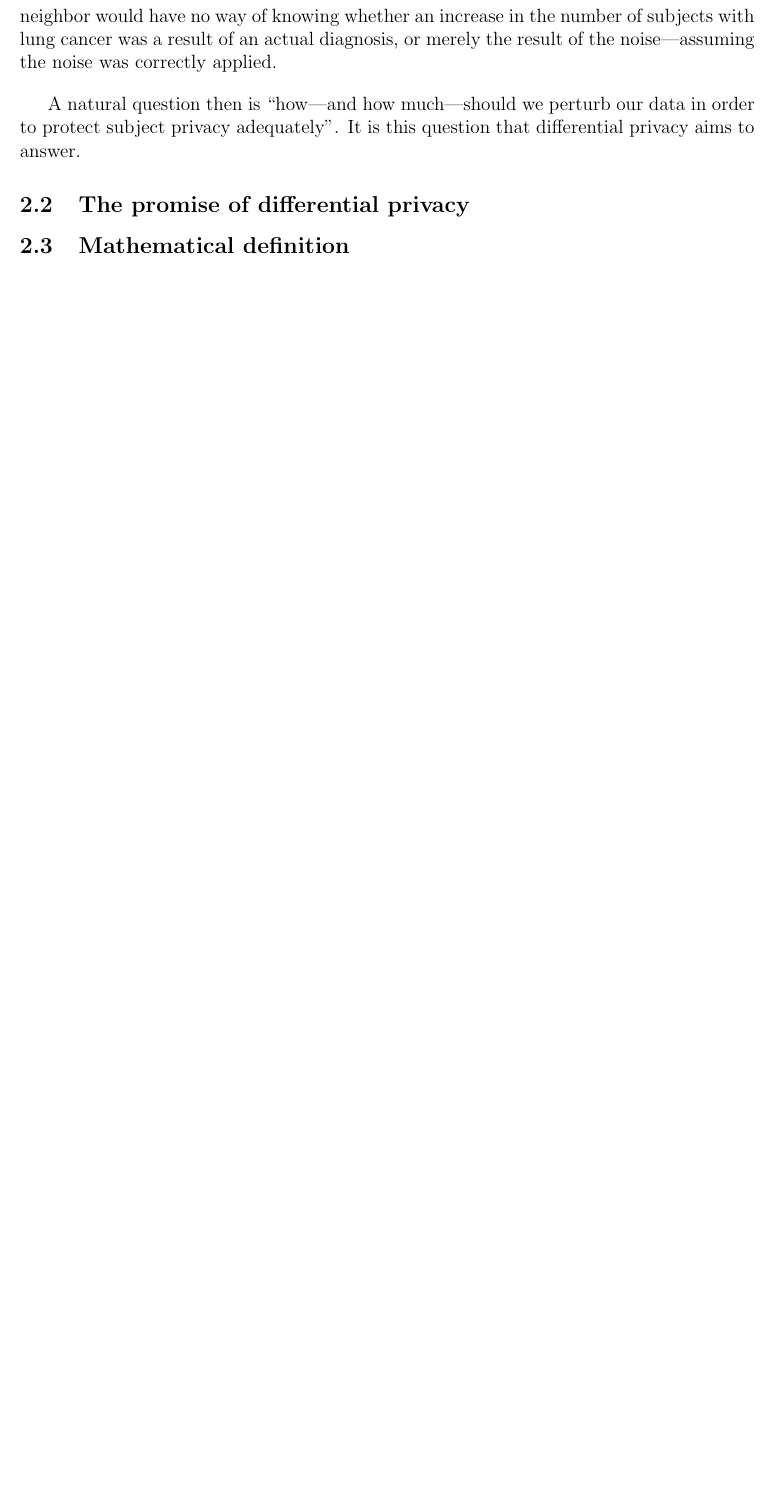
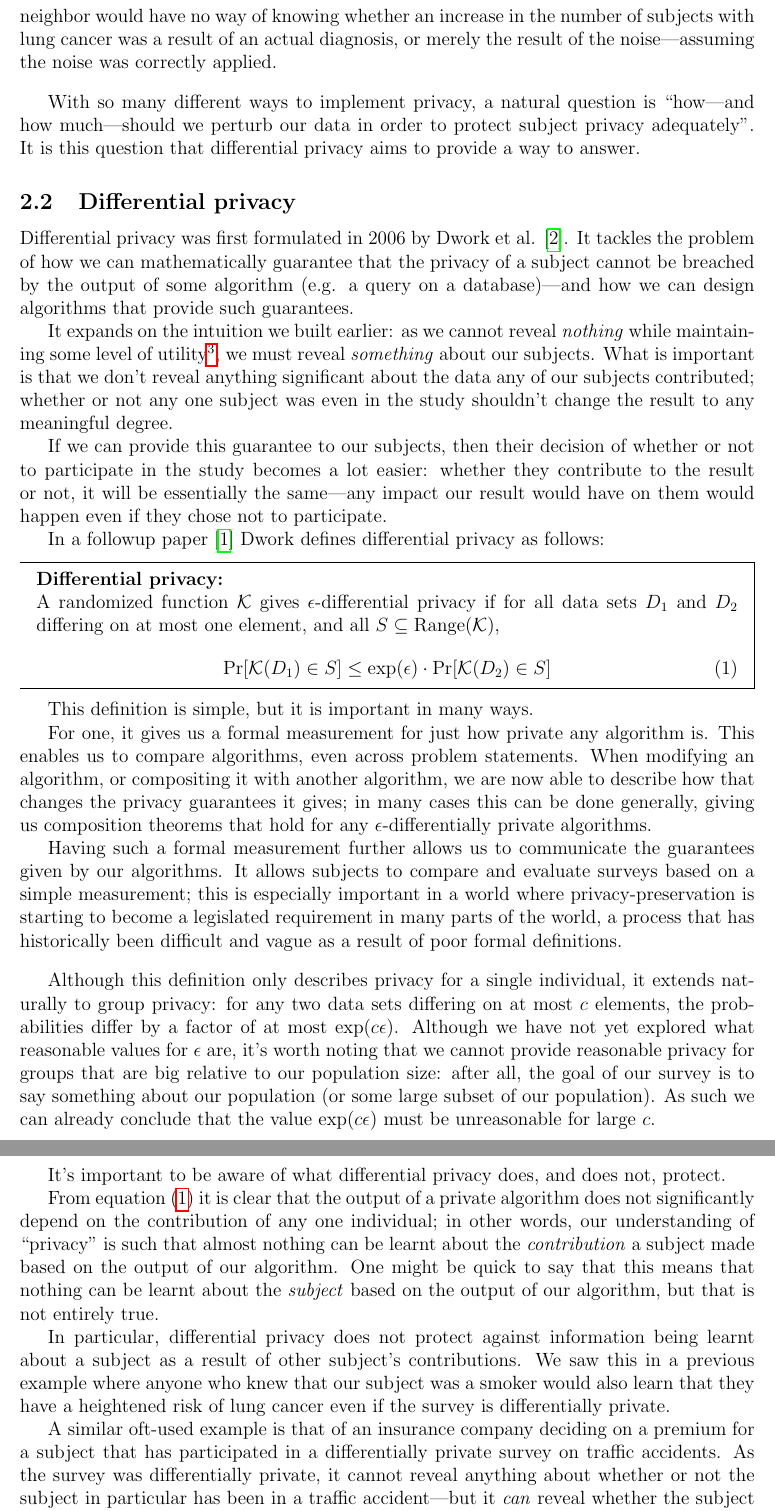
Before and after one commit to birjj/bachelor-project-privacy, a LaTeX thesis (thesis/main.tex, which reads thesis/includes/head.tex): part of page 5 of 5 before the commit and two parts of pages 5 and 6 of 6 after it, the two joined at a grey line, cut so that both start at the same text, the shorter picture padded with empty space. Compiled offline with pdfLaTeX.

Commit message:
thesis: add beginnings of differential privacy section

```diff
--- a/thesis/includes/head.tex
+++ b/thesis/includes/head.tex
@@ -5,5 +5,7 @@
 \usepackage{setspace}
 \usepackage{tabularx}
 \usepackage{xcolor}
+\usepackage{amsmath}
 \usepackage[backend=biber,style=numeric]{biblatex}
 \usepackage[pdfpagelabels]{hyperref}
+\usepackage{mdframed}
--- a/thesis/main.tex
+++ b/thesis/main.tex
@@ -3,6 +3,8 @@
 
 % custom commands
 \newcommand{\todo}[1]{{\color{red}#1}}
+% shorthand command aliases
+\newcommand{\fancy}{\mathcal}
 
 \begin{document}
 
@@ -57,11 +59,42 @@ A classic example is that of randomized response, where subjects are asked to an
 
 This intuition can be extended further, and combined with other approaches. Take the example from earlier, where a neighbor was able to guess whether a subject had lung cancer by observing aggregate statistics. Had the data collector added noise to those statistics, the neighbor would have no way of knowing whether an increase in the number of subjects with lung cancer was a result of an actual diagnosis, or merely the result of the noise---assuming the noise was correctly applied. \bigskip
 
-A natural question then is ``how---and how much---should we perturb our data in order to protect subject privacy adequately''. It is this question that differential privacy aims to answer.
+With so many different ways to implement privacy, a natural question is ``how---and how much---should we perturb our data in order to protect subject privacy adequately''. It is this question that differential privacy aims to provide a way to answer.
 
-\subsection{The promise of differential privacy \label{sec:promise}}
+\subsection{Differential privacy \label{sec:promise}}
 
-\subsection{Mathematical definition}
+Differential privacy was first formulated in 2006 by Dwork et al. \cite{dworketal2006}. It tackles the problem of how we can mathematically guarantee that the privacy of a subject cannot be breached by the output of some algorithm (e.g. a query on a database)---and how we can design algorithms that provide such guarantees.
+
+It expands on the intuition we built earlier: as we cannot reveal \emph{nothing} while maintaining some level of utility\footnote{Which is formally proven by Dwork in the followup paper \cite{dwork2006_diffpriv}.}, we must reveal \emph{something} about our subjects. What is important is that we don't reveal anything significant about the data any of our subjects contributed; whether or not any one subject was even in the study shouldn't change the result to any meaningful degree.
+
+If we can provide this guarantee to our subjects, then their decision of whether or not to participate in the study becomes a lot easier: whether they contribute to the result or not, it will be essentially the same---any impact our result would have on them would happen even if they chose not to participate.
+
+In a followup paper \cite{dwork2006_diffpriv} Dwork defines differential privacy as follows:
+
+\begin{mdframed}
+    \textbf{Differential privacy:}\\A randomized function $\fancy{K}$ gives $\epsilon$-differential privacy if for all data sets $D_1$ and $D_2$ differing on at most one element, and all $S \subseteq \text{Range}(\fancy{K})$,
+    \begin{equation}\label{eq:diffpriv}
+        \Pr[\fancy{K}(D_1) \in S] \leq \exp(\epsilon) \cdot \Pr[\fancy{K}(D_2) \in S]
+    \end{equation}
+\end{mdframed}
+
+This definition is simple, but it is important in many ways.
+
+For one, it gives us a formal measurement for just how private any algorithm is. This enables us to compare algorithms, even across problem statements. When modifying an algorithm, or compositing it with another algorithm, we are now able to describe how that changes the privacy guarantees it gives; in many cases this can be done generally, giving us composition theorems that hold for any $\epsilon$-differentially private algorithms.
+
+Having such a formal measurement further allows us to communicate the guarantees given by our algorithms. It allows subjects to compare and evaluate surveys based on a simple measurement; this is especially important in a world where privacy-preservation is starting to become a legislated requirement in many parts of the world, a process that has historically been difficult and vague as a result of poor formal definitions. \bigskip
+
+Although this definition only describes privacy for a single individual, it extends naturally to group privacy: for any two data sets differing on at most $c$ elements, the probabilities differ by a factor of at most $\exp(c\epsilon)$. Although we have not yet explored what reasonable values for $\epsilon$ are, it's worth noting that we cannot provide reasonable privacy for groups that are big relative to our population size: after all, the goal of our survey is to say something about our population (or some large subset of our population). As such we can already conclude that the value $\exp(c\epsilon)$ must be unreasonable for large $c$.\bigskip
+
+It's important to be aware of what differential privacy does, and does not, protect.
+
+From equation (\ref{eq:diffpriv}) it is clear that the output of a private algorithm does not significantly depend on the contribution of any one individual; in other words, our understanding of ``privacy'' is such that almost nothing can be learnt about the \emph{contribution} a subject made based on the output of our algorithm. One might be quick to say that this means that nothing can be learnt about the \emph{subject} based on the output of our algorithm, but that is not entirely true.
+
+In particular, differential privacy does not protect against information being learnt about a subject as a result of other subject's contributions. We saw this in a previous example where anyone who knew that our subject was a smoker would also learn that they have a heightened risk of lung cancer even if the survey is differentially private.
+
+A similar oft-used example is that of an insurance company deciding on a premium for a subject that has participated in a differentially private survey on traffic accidents. As the survey was differentially private, it cannot reveal anything about whether or not the subject in particular has been in a traffic accident---but it \emph{can} reveal whether the subject is more likely to be in a traffic accident, e.g. based on age, as an aggregate result of other subject's data.
+
+We do not consider these results to be privacy breaches. Although they reveal something about a subject, the definition of differential privacy ensures that even if the subject \emph{hadn't} participated, our results wouldn't notably change.
 
 \subsection{Composition theorems}
 
```
Also changed, not shown: thesis/main.bib (+11 -0 lines).
